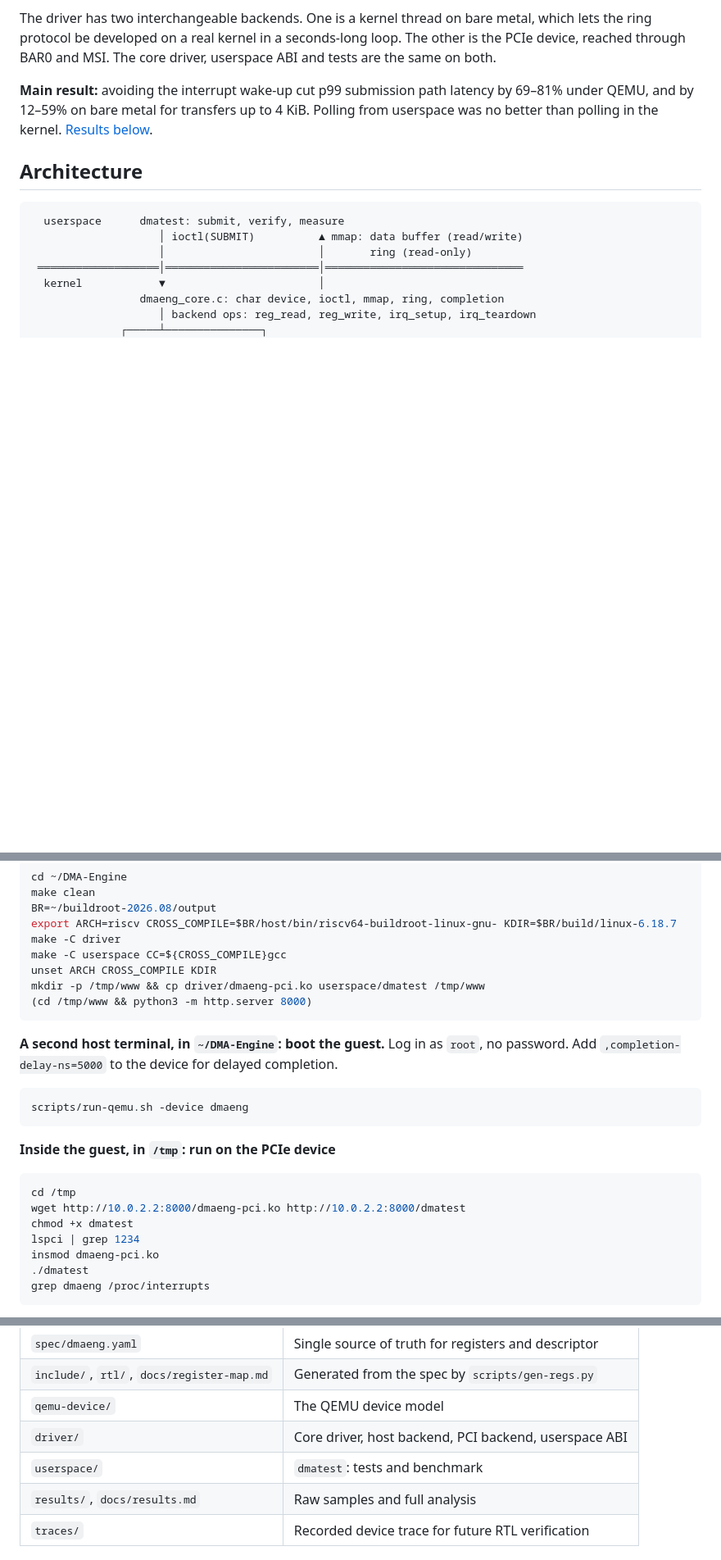
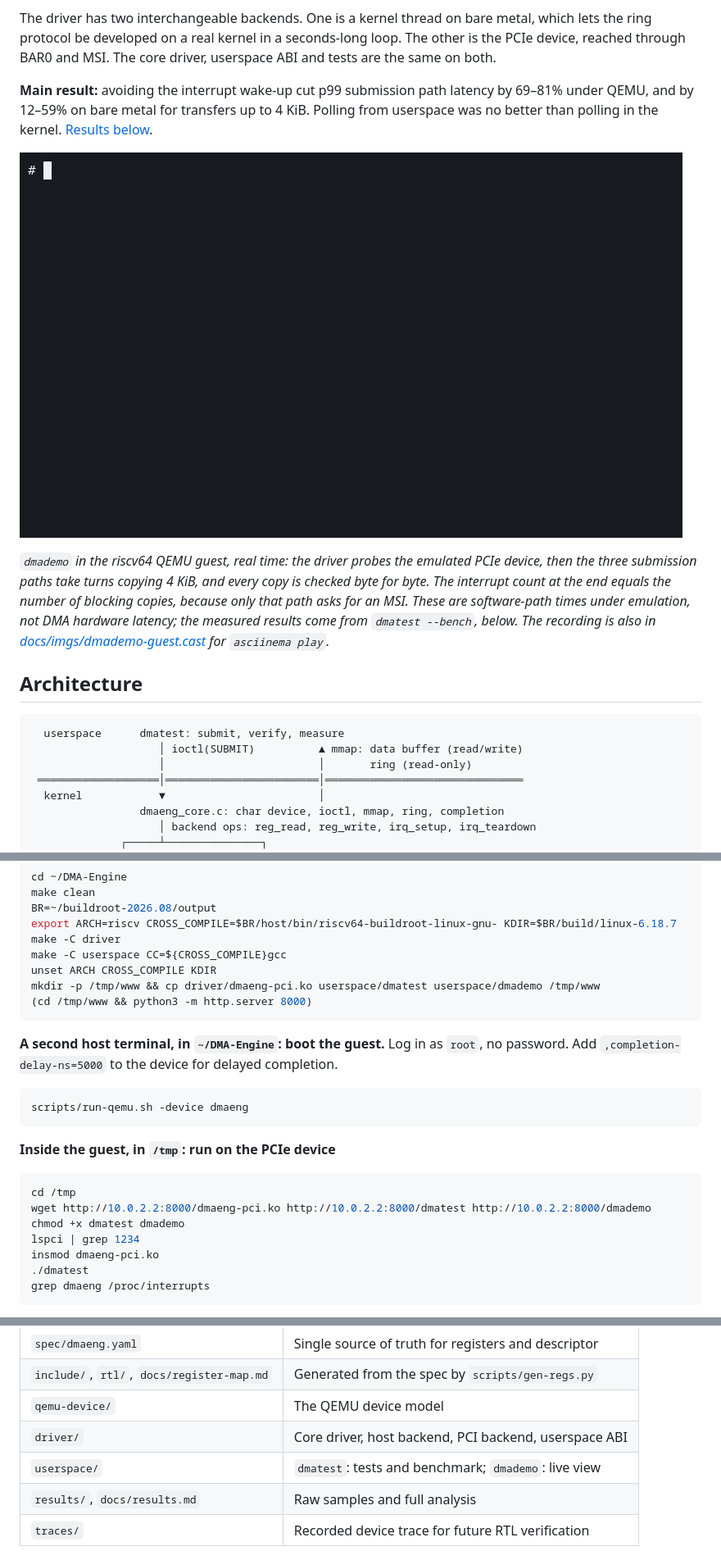
Before and after one commit to RodeanAzari/DMA-Engine, a Markdown page: README.md, 3 parts joined by grey strips. Shown at 82% size. GitHub-like rendering; pictures changed too: docs/imgs/dmademo-guest.gif (added); blank space fills up the shorter version.

Commit message:
dmademo: two-decade axis from the fastest median; add the guest GIF to the README
Co-Authored-By: Claude Opus 5.5 <noreply@anthropic.com>

````diff
--- a/README.md
+++ b/README.md
@@ -7,6 +7,10 @@ A descriptor-ring DMA peripheral built at three levels of the stack: an emulated
 The driver has two interchangeable backends. One is a kernel thread on bare metal, which lets the ring protocol be developed on a real kernel in a seconds-long loop. The other is the PCIe device, reached through BAR0 and MSI. The core driver, userspace ABI and tests are the same on both.
 
 **Main result:** avoiding the interrupt wake-up cut p99 submission path latency by 69–81% under QEMU, and by 12–59% on bare metal for transfers up to 4 KiB. Polling from userspace was no better than polling in the kernel. [Results below](#results).
+
+![dmademo in the QEMU guest: the three submission paths interleaved, every copy verified](docs/imgs/dmademo-guest.gif)
+
+*`dmademo` in the riscv64 QEMU guest, real time: the driver probes the emulated PCIe device, then the three submission paths take turns copying 4 KiB, and every copy is checked byte for byte. The interrupt count at the end equals the number of blocking copies, because only that path asks for an MSI. These are software-path times under emulation, not DMA hardware latency; the measured results come from `dmatest --bench`, below. The recording is also in [docs/imgs/dmademo-guest.cast](docs/imgs/dmademo-guest.cast) for `asciinema play`.*
 
 ## Architecture
 
@@ -242,7 +246,7 @@ export ARCH=riscv CROSS_COMPILE=$BR/host/bin/riscv64-buildroot-linux-gnu- KDIR=$
 make -C driver
 make -C userspace CC=${CROSS_COMPILE}gcc
 unset ARCH CROSS_COMPILE KDIR
-mkdir -p /tmp/www && cp driver/dmaeng-pci.ko userspace/dmatest /tmp/www
+mkdir -p /tmp/www && cp driver/dmaeng-pci.ko userspace/dmatest userspace/dmademo /tmp/www
 (cd /tmp/www && python3 -m http.server 8000)
 ```
 
@@ -256,8 +260,8 @@ scripts/run-qemu.sh -device dmaeng
 
 ```sh
 cd /tmp
-wget http://10.0.2.2:8000/dmaeng-pci.ko http://10.0.2.2:8000/dmatest
-chmod +x dmatest
+wget http://10.0.2.2:8000/dmaeng-pci.ko http://10.0.2.2:8000/dmatest http://10.0.2.2:8000/dmademo
+chmod +x dmatest dmademo
 lspci | grep 1234
 insmod dmaeng-pci.ko
 ./dmatest
@@ -292,7 +298,7 @@ To regenerate the plots and tables from the raw samples, install `matplotlib` an
 | `include/`, `rtl/`, `docs/register-map.md` | Generated from the spec by `scripts/gen-regs.py` |
 | `qemu-device/` | The QEMU device model |
 | `driver/` | Core driver, host backend, PCI backend, userspace ABI |
-| `userspace/` | `dmatest`: tests and benchmark |
+| `userspace/` | `dmatest`: tests and benchmark; `dmademo`: live view |
 | `results/`, `docs/results.md` | Raw samples and full analysis |
 | `traces/` | Recorded device trace for future RTL verification |
 
````
Also changed, not shown: other parts of README.md (+2 -0 lines), 2 other files.
